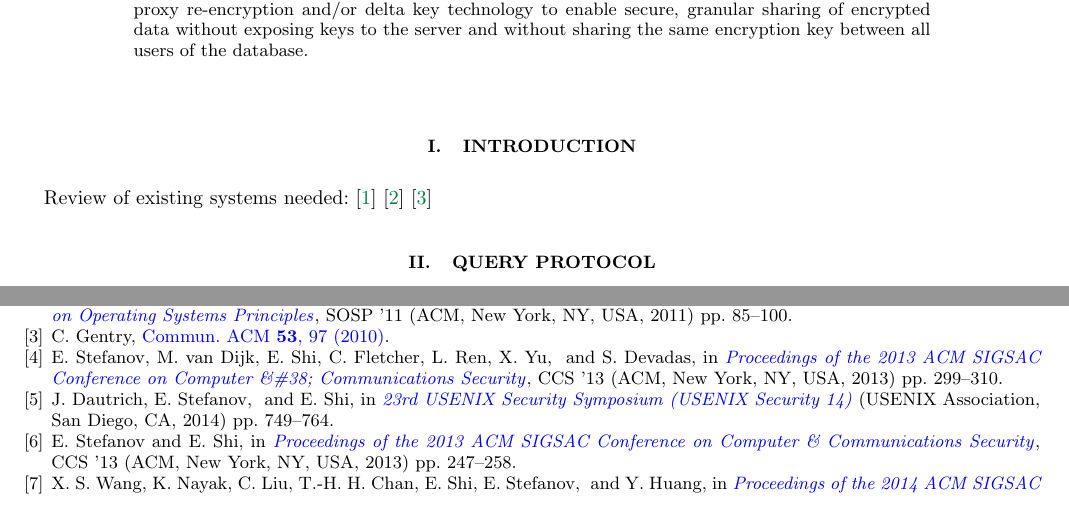
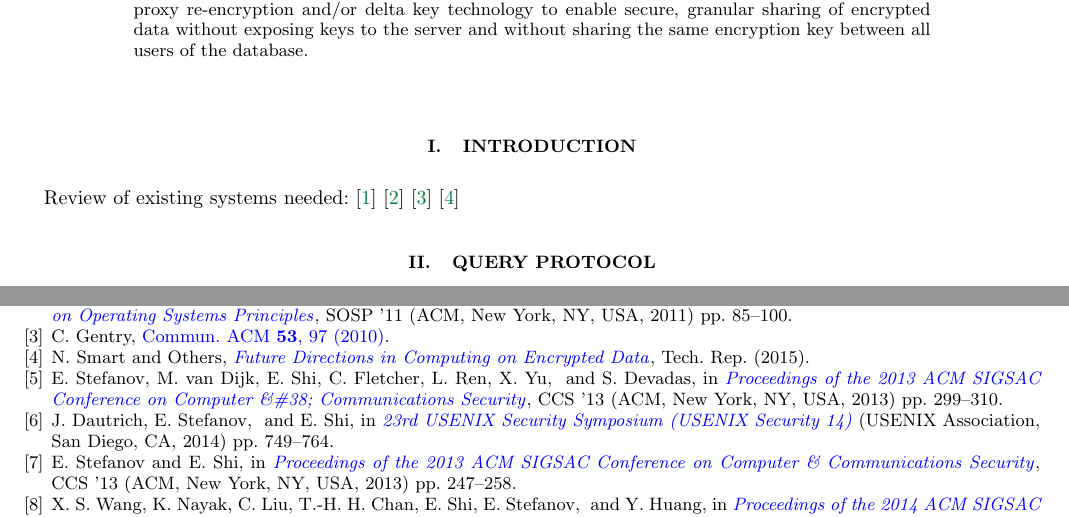
Before and after one commit to nucypher/zerodb-whitepaper, a LaTeX paper (zerodb.tex, which reads zerodb.bib): two parts of pages 1 and 5 of 5, joined at a grey line, cut so that both start at the same text. Compiled offline with pdfLaTeX.

Commit message:
Cite Future Directions in Computing on Encryted Data

```diff
--- a/zerodb.bib
+++ b/zerodb.bib
@@ -7,3 +7,6 @@
     title        = {Transaction Processing on Confidential Data using Cipherbase},
     url          = {http://research.microsoft.com/apps/pubs/default.aspx?id=226364},
     year         = {2014},
+}
+
+@TechReport{smart,
@@ -10,3 +16,6 @@
+    title        = {Future Directions in Computing on Encrypted Data},
+    url          = {https://www.cs.bris.ac.uk/~nigel/ECRYPT-MPC/Draft.pdf},
+    year         = {2015},
 }
 
 @inproceedings{cryptdb,
--- a/zerodb.tex
+++ b/zerodb.tex
@@ -36,7 +36,7 @@ Additionally, ZeroDB uses proxy re-encryption and/or delta key technology to ena
 
 \section{Introduction}
 
-Review of existing systems needed:~\cite{cipherbase}~\cite{cryptdb}~\cite{gentry}
+Review of existing systems needed:~\cite{cipherbase}~\cite{cryptdb}~\cite{gentry}~\cite{smart}
 
 \section{Query protocol}
 
```
Also changed, not shown: zerodb.bib (3 more changed lines).
